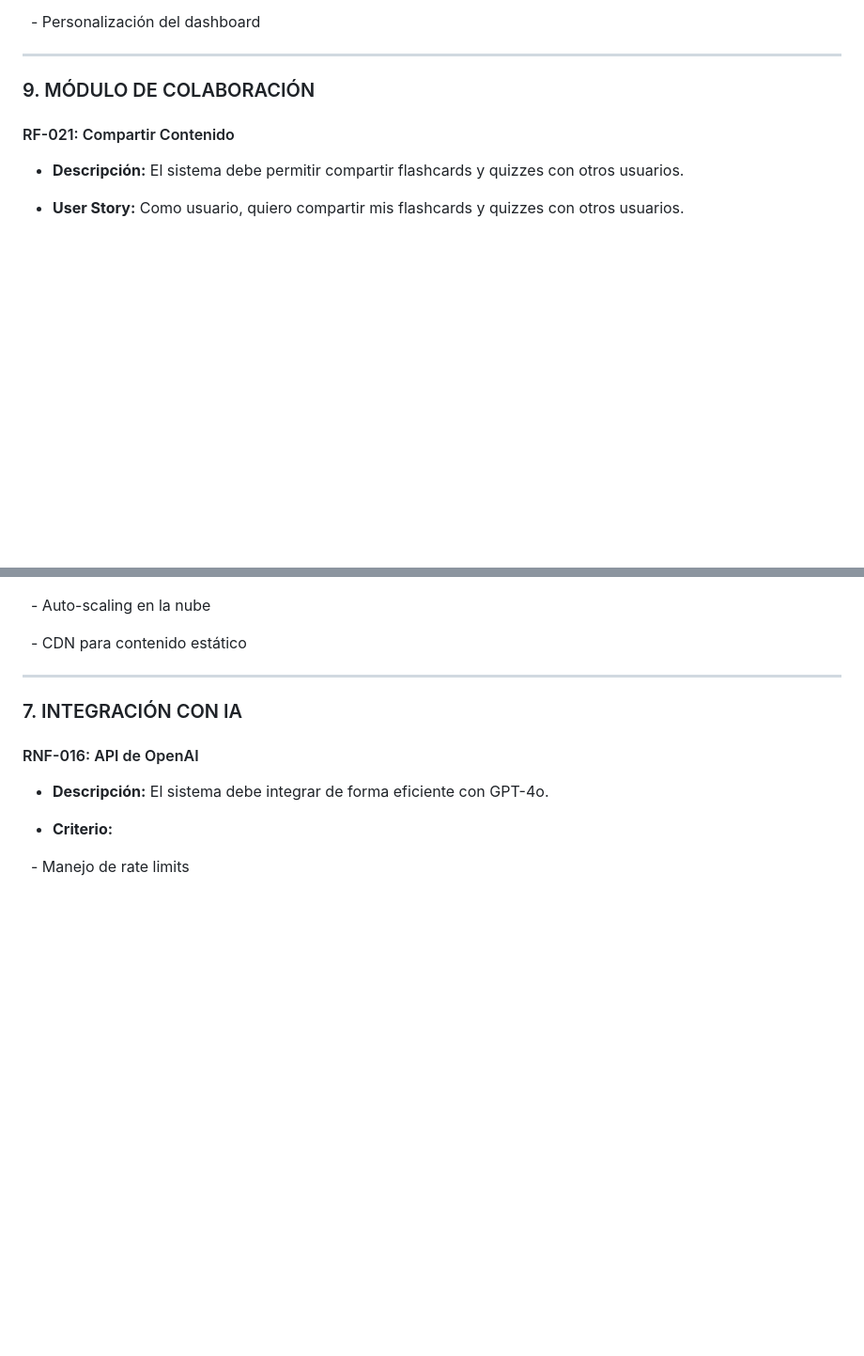
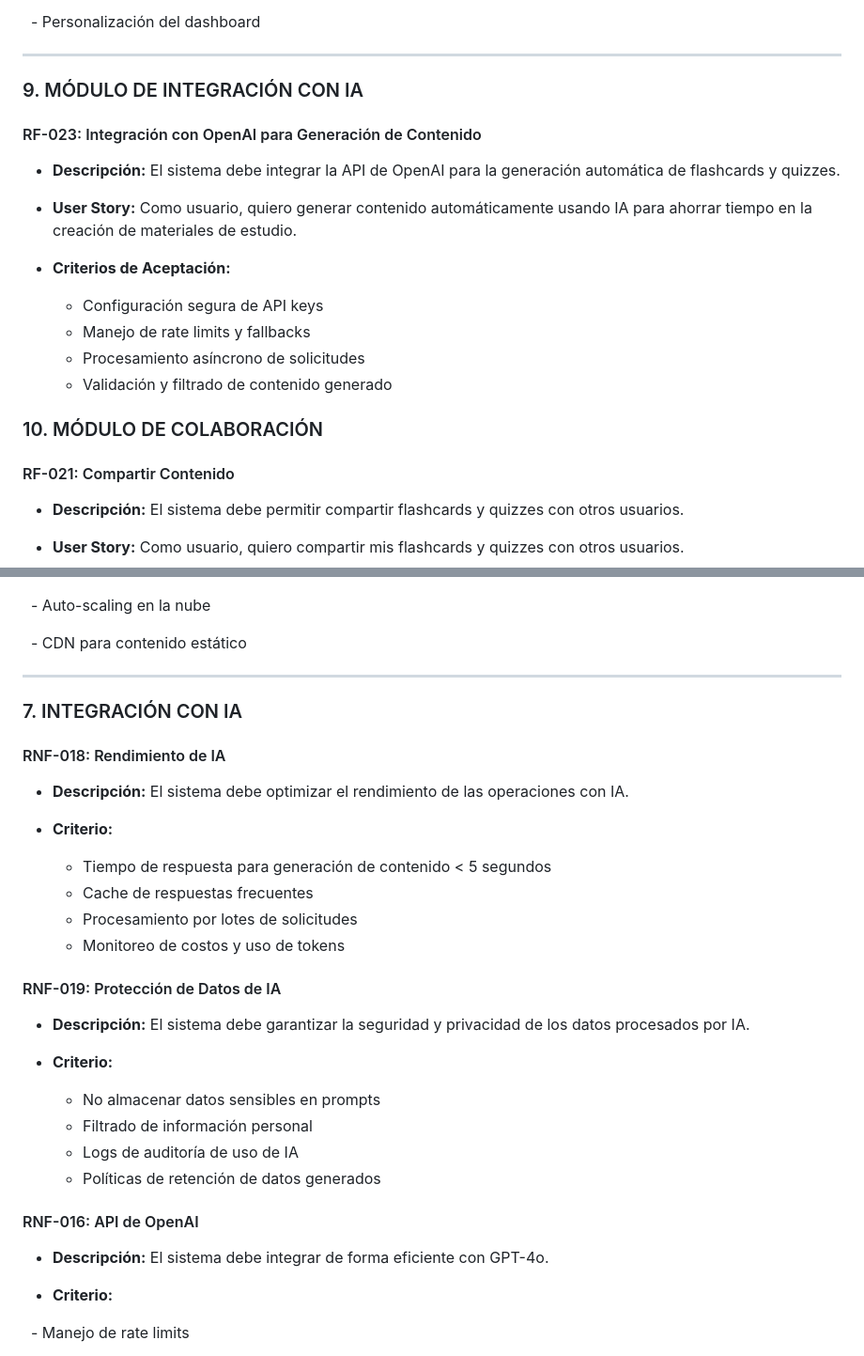
Before and after one commit to leansandoval/InteligenciaArtificialAplicada, a Markdown page: Documentacion/REQUISITOS.md, 2 parts joined by grey strips. Shown at 94% size. GitHub-like rendering; blank space fills up the shorter version.

Commit message:
cambios en RF y RNF

```diff
--- a/Documentacion/REQUISITOS.md
+++ b/Documentacion/REQUISITOS.md
@@ -318,7 +318,21 @@
 
 ---
 
-### 9. MÓDULO DE COLABORACIÓN
+### 9. MÓDULO DE INTEGRACIÓN CON IA
+
+#### RF-023: Integración con OpenAI para Generación de Contenido
+
+- **Descripción:** El sistema debe integrar la API de OpenAI para la generación automática de flashcards y quizzes.
+
+- **User Story:** Como usuario, quiero generar contenido automáticamente usando IA para ahorrar tiempo en la creación de materiales de estudio.
+
+- **Criterios de Aceptación:**
+  - Configuración segura de API keys
+  - Manejo de rate limits y fallbacks
+  - Procesamiento asíncrono de solicitudes
+  - Validación y filtrado de contenido generado
+
+### 10. MÓDULO DE COLABORACIÓN
 
 #### RF-021: Compartir Contenido
 
@@ -558,6 +572,26 @@
 
 ### 7. INTEGRACIÓN CON IA
 
+#### RNF-018: Rendimiento de IA
+
+- **Descripción:** El sistema debe optimizar el rendimiento de las operaciones con IA.
+
+- **Criterio:**
+  - Tiempo de respuesta para generación de contenido < 5 segundos
+  - Cache de respuestas frecuentes
+  - Procesamiento por lotes de solicitudes
+  - Monitoreo de costos y uso de tokens
+
+#### RNF-019: Protección de Datos de IA
+
+- **Descripción:** El sistema debe garantizar la seguridad y privacidad de los datos procesados por IA.
+
+- **Criterio:**
+  - No almacenar datos sensibles en prompts
+  - Filtrado de información personal
+  - Logs de auditoría de uso de IA
+  - Políticas de retención de datos generados
+
 #### RNF-016: API de OpenAI
 
 - **Descripción:** El sistema debe integrar de forma eficiente con GPT-4o.
```
